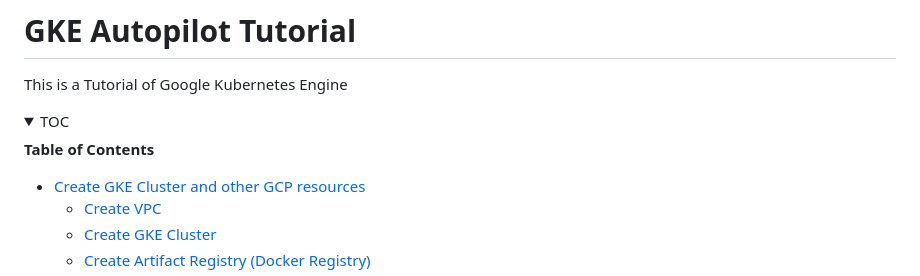
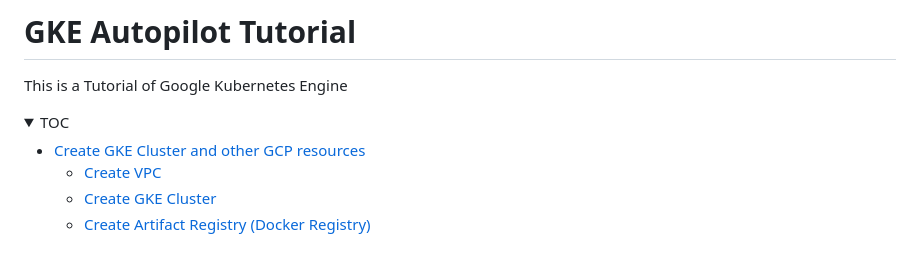
Before and after one commit to yhori991/gke-tutorial, a Markdown page: README.md, the part around the change. Rendered like a GitHub page; folded sections open; blank space fills up the shorter version.

Commit message:
chore(docs): update TOC

```diff
--- a/README.md
+++ b/README.md
@@ -6,7 +6,6 @@ This is a Tutorial of Google Kubernetes Engine
 
 <!-- START doctoc generated TOC please keep comment here to allow auto update -->
 <!-- DON'T EDIT THIS SECTION, INSTEAD RE-RUN doctoc TO UPDATE -->
-**Table of Contents**
 
 - [Create GKE Cluster and other GCP resources](#create-gke-cluster-and-other-gcp-resources)
   - [Create VPC](#create-vpc)
```
